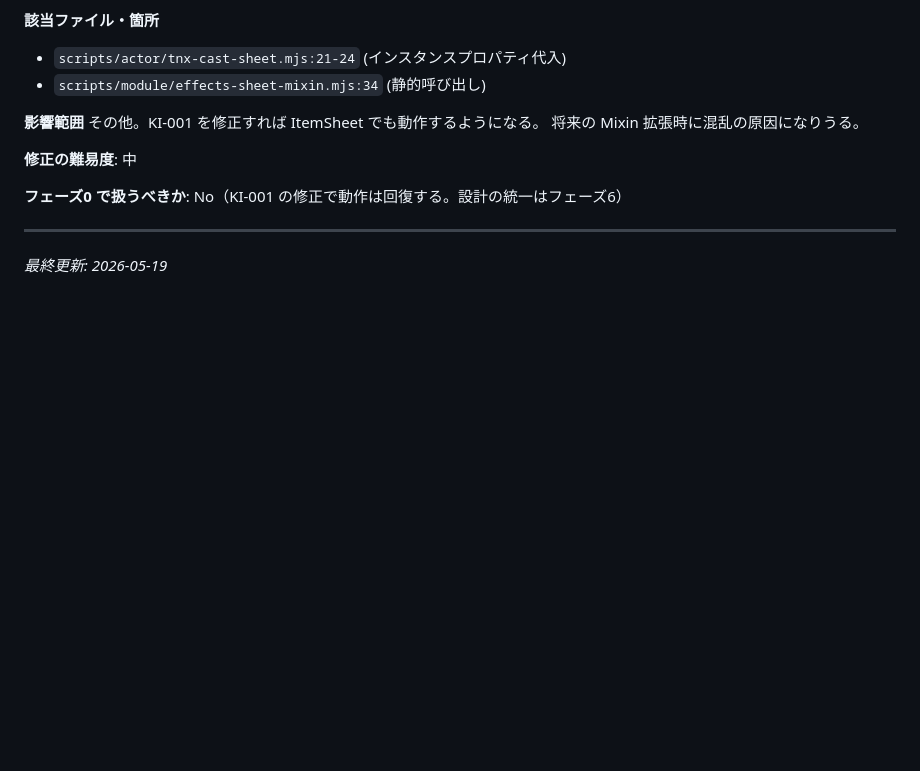
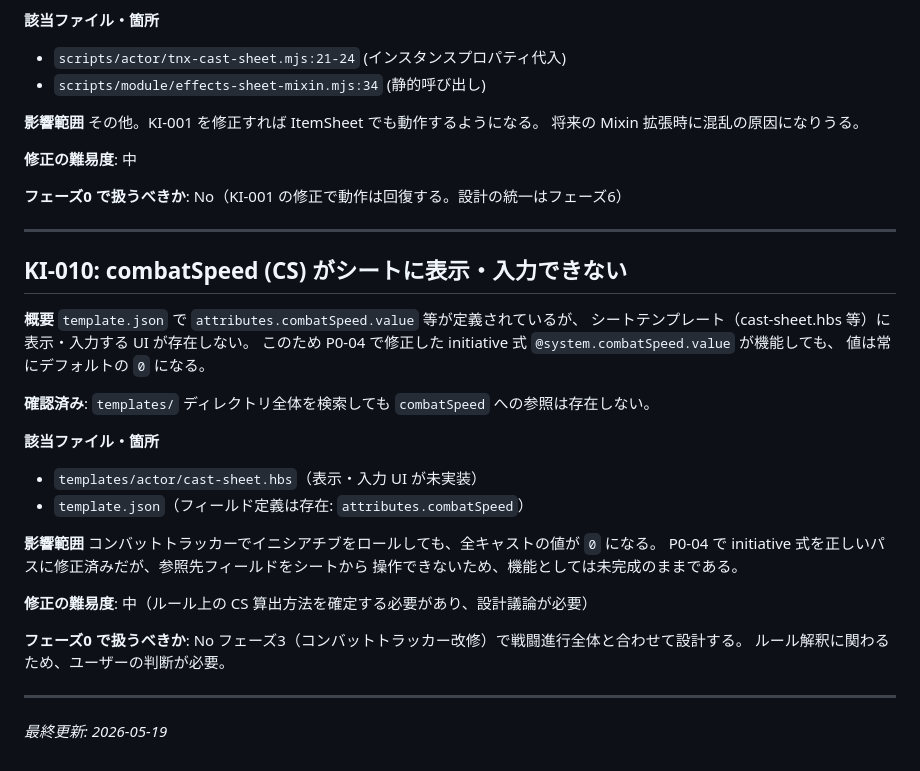
Before and after one commit to PearlAwatsuki/TNX-for-FVTT, a Markdown page: docs/KNOWN_ISSUES.md, the part around the change. GitHub-like rendering; blank space fills up the shorter version.

Commit message:
Add KI-010: combatSpeed has no UI in cast sheet
Document that combatSpeed.value (used by the fixed initiative formula)
has no display or input in cast-sheet.hbs, so initiative will always
be 0 until a UI is added in Phase 3. Also add a note to P0-04 in
PHASE_0_TASKS.md to make this limitation explicit.

Co-Authored-By: Claude Sonnet 4.6 <noreply@anthropic.com>

```diff
--- a/docs/KNOWN_ISSUES.md
+++ b/docs/KNOWN_ISSUES.md
@@ -213,4 +213,31 @@ CastSheet はインスタンスプロパティへの代入で Mixin を適用し
 
 ---
 
+## KI-010: combatSpeed (CS) がシートに表示・入力できない
+
+**概要**
+`template.json` で `attributes.combatSpeed.value` 等が定義されているが、
+シートテンプレート（cast-sheet.hbs 等）に表示・入力する UI が存在しない。
+このため P0-04 で修正した initiative 式 `@system.combatSpeed.value` が機能しても、
+値は常にデフォルトの `0` になる。
+
+**確認済み**: `templates/` ディレクトリ全体を検索しても `combatSpeed` への参照は存在しない。
+
+**該当ファイル・箇所**
+- `templates/actor/cast-sheet.hbs`（表示・入力 UI が未実装）
+- `template.json`（フィールド定義は存在: `attributes.combatSpeed`）
+
+**影響範囲**
+コンバットトラッカーでイニシアチブをロールしても、全キャストの値が `0` になる。
+P0-04 で initiative 式を正しいパスに修正済みだが、参照先フィールドをシートから
+操作できないため、機能としては未完成のままである。
+
+**修正の難易度**: 中（ルール上の CS 算出方法を確定する必要があり、設計議論が必要）
+
+**フェーズ0 で扱うべきか**: No
+フェーズ3（コンバットトラッカー改修）で戦闘進行全体と合わせて設計する。
+ルール解釈に関わるため、ユーザーの判断が必要。
+
+---
+
 *最終更新: 2026-05-19*
```
Also changed, not shown: docs/PHASE_0_TASKS.md (+4 -0 lines).
